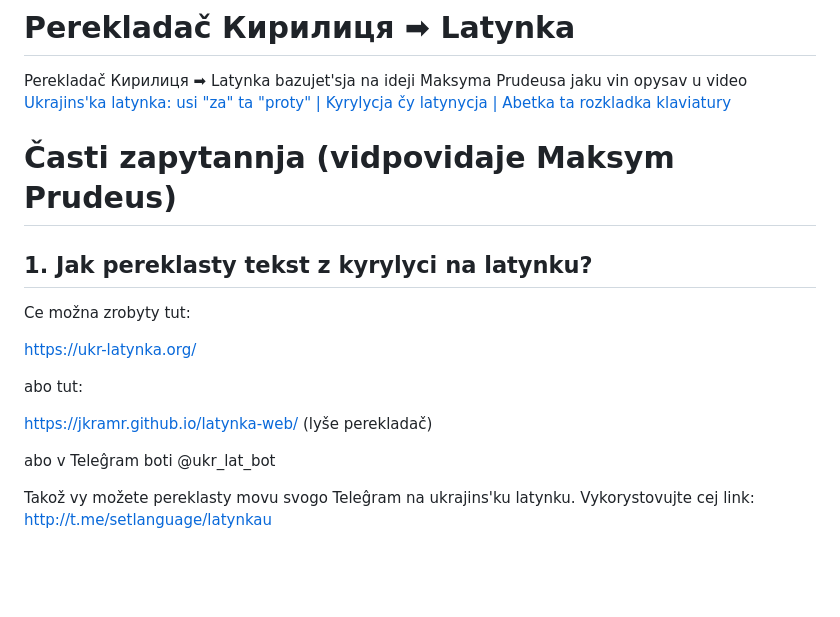
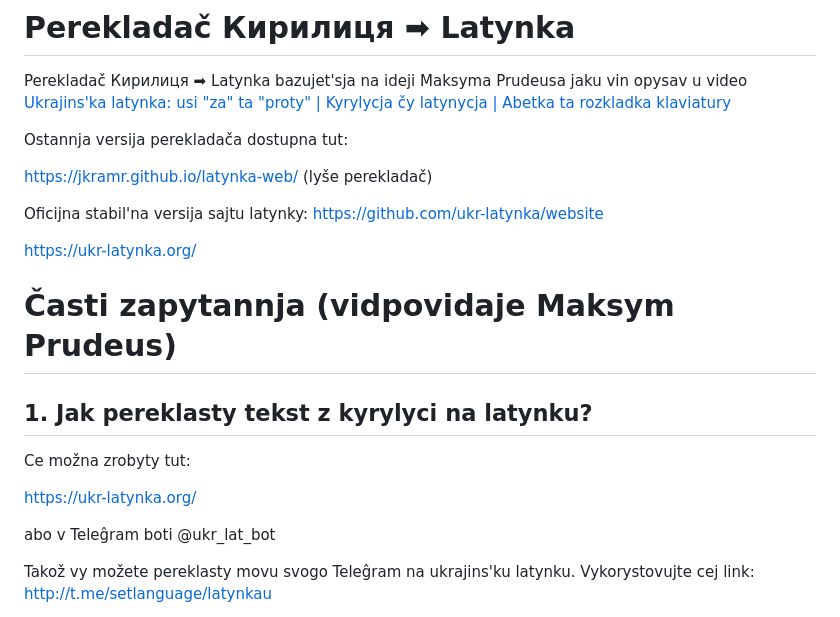
Before and after one commit to witchmonster/latynka-web, a Markdown page: readme.md, the part around the change. Drawn GitHub-style; blank space fills up the shorter version.

```diff
--- a/readme.md
+++ b/readme.md
@@ -1,6 +1,14 @@
 # Perekladač Кирилиця ➡ Latynka
 
 Perekladač Кирилиця ➡ Latynka bazujet'sja na ideji Maksyma Prudeusa jaku vin opysav u video [Ukrajins'ka latynka: usi "za" ta "proty" | Kyrylycja čy latynycja | Abetka ta rozkladka klaviatury][video]
+
+Ostannja versija perekladača dostupna tut:
+
+https://jkramr.github.io/latynka-web/ (lyše perekladač)
+
+Oficijna stabil'na versija sajtu latynky: https://github.com/ukr-latynka/website
+
+https://ukr-latynka.org/
 
 [video]: https://youtu.be/nHeE2x2UNw4 "Video na kanali Maksyma Prudeusa"
 
@@ -11,10 +19,6 @@ Perekladač Кирилиця ➡ Latynka bazujet'sja na ideji Maksyma Prudeusa j
 Ce možna zrobyty tut:
 
 https://ukr-latynka.org/
-
-abo tut:
-
-https://jkramr.github.io/latynka-web/ (lyše perekladač)
 
 abo v Teleĝram boti @ukr_lat_bot
 
```
